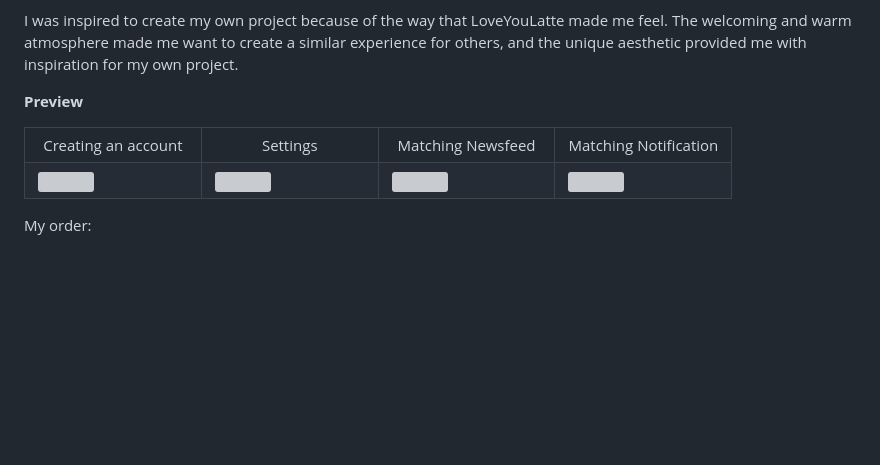
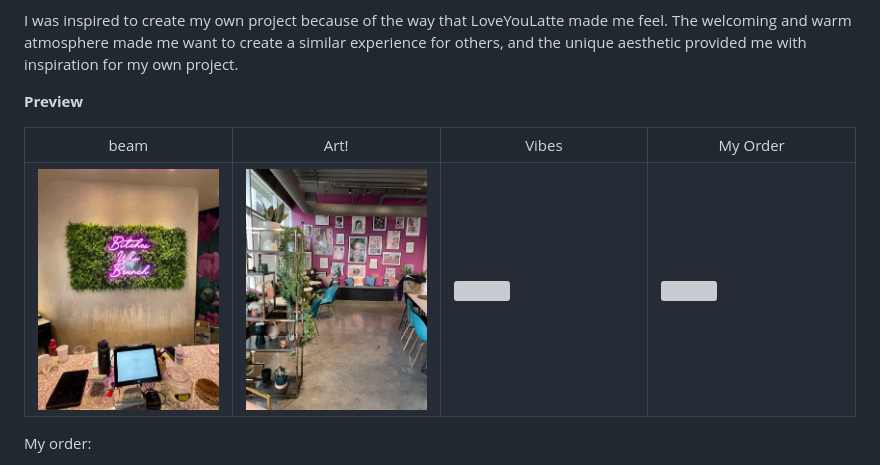
Before and after one commit to angeldzzz23/loveyoulatte, a Markdown page: README.md, the part around the change printed below. Drawn GitHub-style; blank space fills up the shorter version; grey boxes are pictures that could not be loaded.

```diff
--- a/README.md
+++ b/README.md
@@ -16,23 +16,23 @@ I was inspired to create my own project because of the way that LoveYouLatte mad
 <table>
 <tr>
 <td width="25%">
-<center>Creating an account</center>
+<center>beam</center>
 </td>
 <td width="25%">
-<center>Settings</center>
+<center>Art!</center>
 </td>
 <td width="25%">
-<center>Matching Newsfeed</center>
+<center>Vibes</center>
 </td>
 <td width="25%">
-<center>Matching Notification</center>
+<center>My Order</center>
 </td>
 </tr>
 <tr>
 <td width="25%">
-<img src="CreatingAnAccount.png"></img>
+<img src="bwhoBrunch.jpg"></img>
 </td>
 <td width="25%">
-<img src="Settings.png"></img>
+<img src="Khalo.jpg"></img>
 </td>
 <td width="25%">
```
Also changed, not shown: other parts of README.md (+1 -1 lines).
